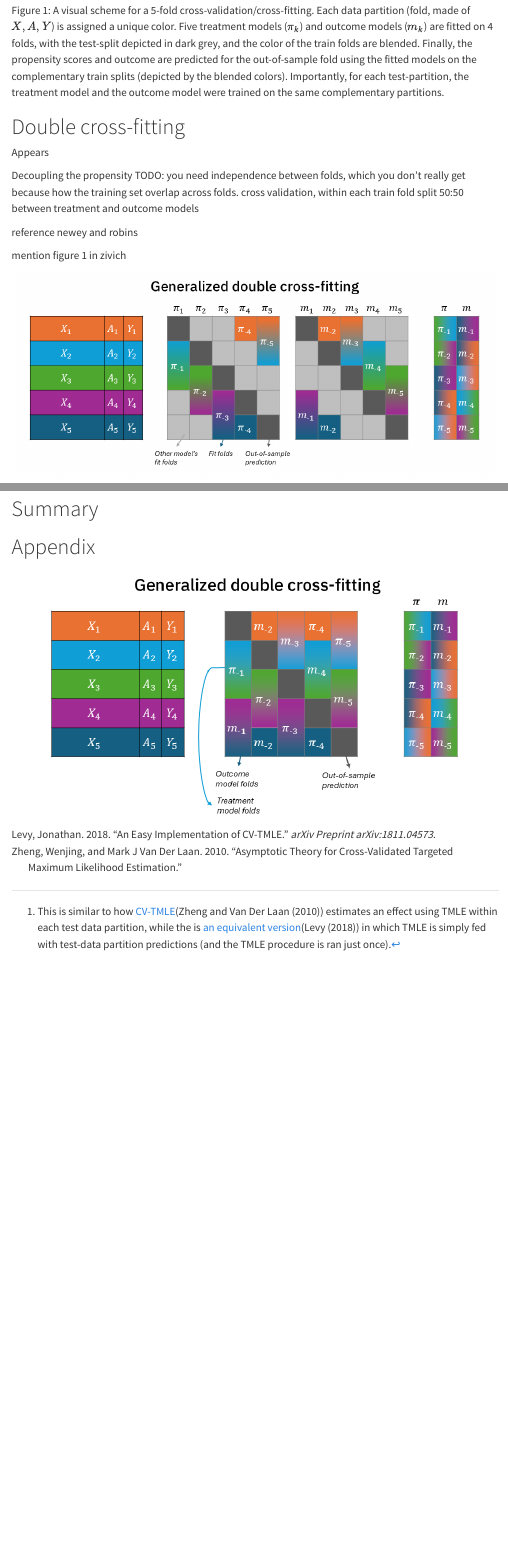
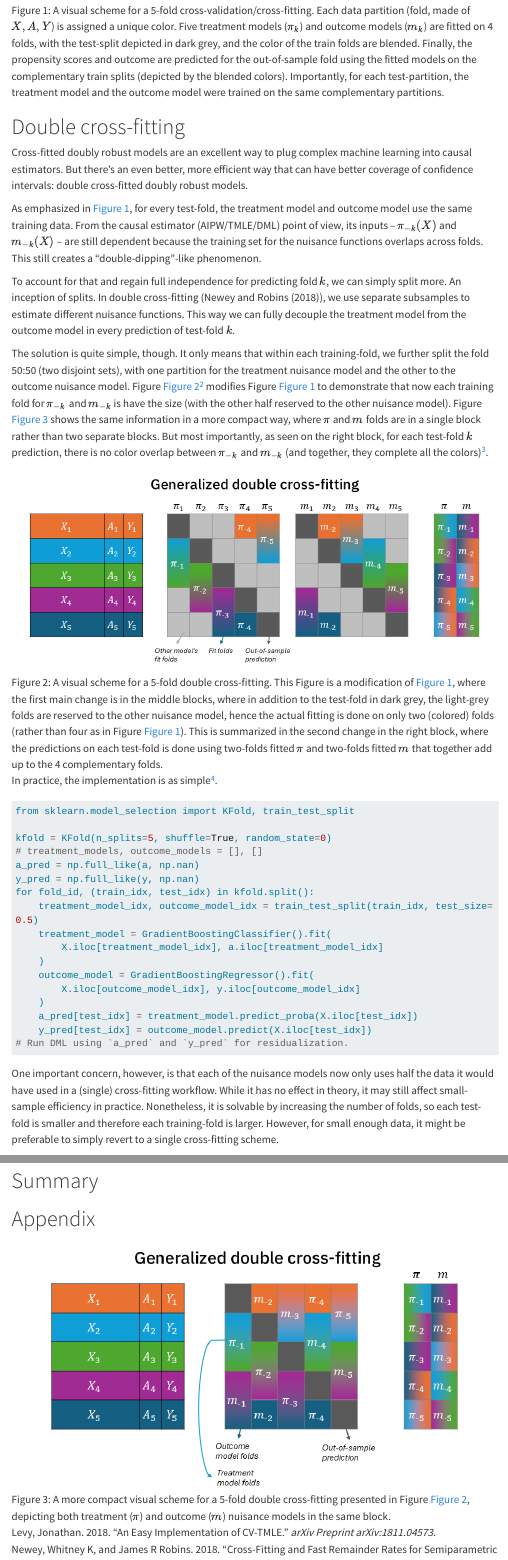
Before and after one commit to ehudkr/ehudkr.github.io, a Quarto document (blog/2024/03-crossfit-crossval/index.qmd): the page in a window 1100 px wide, from 1840 px down, and a second part further down, joined at a grey line. Rendered offline with R 4.5, knitr and Pandoc in place of Quarto, with nearby package versions; menus at the side of the page are left out; long lines of code are wrapped.

Commit message:
Double cross-fitting section

````diff
--- a/blog/2024/03-crossfit-crossval/index.qmd
+++ b/blog/2024/03-crossfit-crossval/index.qmd
@@ -67,12 +67,25 @@ Most importantly, the folds between the treatment and outcome models are complet
 :::
 
 # Double cross-fitting
-Appears
+<!-- Cross-fitting with its out-of-sample prediction enables us to use an even broader class of machine learning estimators (non-Donsker class) and still have proper coverage of confidence intervals that is not improperly narrow.
+This has to do with convergence rate of the estimator... -->
+Cross-fitted doubly robust models are an excellent way to plug complex machine learning into causal estimators.
+But there's an even better, more efficient way that can have better coverage of confidence intervals: double cross-fitted doubly robust models.
 
-Decoupling the propensity
-TODO: you need independence between folds, which you don't really get because how the training set overlap across folds.
-cross validation, within each train fold split 50:50 between treatment and outcome models
+As emphasized in @fig-crossfit_crossval, for every test-fold, the treatment model and outcome model use the same training data.
+From the causal estimator (AIPW/TMLE/DML) point of view, its inputs -- $\pi_{-k}(X)$ and $m_{-k}(X)$ -- are still dependent
+because the training set for the nuisance functions overlaps across folds.
+This still creates a "double-dipping"-like phenomenon.
 
-reference newey and robins
+To account for that and regain full independence for predicting fold $k$, we can simply split more.
+An inception of splits.
+In double cross-fitting (@newey2018cross), we use separate subsamples to estimate different nuisance functions.
+This way we can fully decouple the treatment model from the outcome model in every prediction of test-fold $k$.
 
-mention figure 1 in zivich
+The solution is quite simple, though.
+It only means that within each training-fold, we further split the fold 50:50 (two disjoint sets), with one partition for the treatment nuisance model and the other to the outcome nuisance model.
+Figure @fig-double_crossfit[^3] modifies Figure @fig-crossfit_crossval to demonstrate that now each training fold for $\pi_{-k}$ and $m_{-k}$ is have the size (with the other half reserved to the other nuisance model).
+Figure @fig-double_crossfit_compact shows the same information in a more compact way, where $\pi$ and $m$ folds are in a single block rather than two separate blocks.
+But most importantly, as seen on the right block, for each test-fold $k$ prediction, there is no color overlap between $\pi_{-k}$ and $m_{-k}$ (and together, they complete all the colors)[^2].
+
+[^2]: This is a benefit of having an odd number of folds. For a 10-fold split, one of the training folds would have had to further split into two, half for the treatment nuisance function and half for the outcome.
@@ -79,9 +96,41 @@ mention figure 1 in zivich
 
 :::{.column-page}
 
-![](double_crossfit-1.png){#fig-double_crossfit}
+![A visual scheme for a 5-fold double cross-fitting. This Figure is a modification of @fig-crossfit_crossval, where the first main change is in the middle blocks, where in addition to the test-fold in dark grey, the light-grey folds are reserved to the other nuisance model, hence the actual fitting is done on only two (colored) folds (rather than four as in Figure @fig-crossfit_crossval). This is summarized in the second change in the right block, where the predictions on each test-fold is done using two-folds fitted $\pi$ and two-folds fitted $m$ that together add up to the 4 complementary folds.](double_crossfit-1.png){#fig-double_crossfit}
 
 :::
+
+
+In practice, the implementation is as simple[^4].
+```{python}
+from sklearn.model_selection import KFold, train_test_split
+
+kfold = KFold(n_splits=5, shuffle=True, random_state=0)
+# treatment_models, outcome_models = [], []
+a_pred = np.full_like(a, np.nan)
+y_pred = np.full_like(y, np.nan)
+for fold_id, (train_idx, test_idx) in kfold.split():
+    treatment_model_idx, outcome_model_idx = train_test_split(train_idx, test_size=0.5)
+    treatment_model = GradientBoostingClassifier().fit(
+        X.iloc[treatment_model_idx], a.iloc[treatment_model_idx]
+    )
+    outcome_model = GradientBoostingRegressor().fit(
+        X.iloc[outcome_model_idx], y.iloc[outcome_model_idx]
+    )
+    a_pred[test_idx] = treatment_model.predict_proba(X.iloc[test_idx])
+    y_pred[test_idx] = outcome_model.predict(X.iloc[test_idx])
+# Run DML using `a_pred` and `y_pred` for residualization.
+
+```
+
+[^4]: This implementation does not follow Figure @fig-double_crossfit exactly, because it does not respect the neat separation into the predefined folds, although an exact implementation of the schematics in the Figure is achievable with a bit more coding.
+
+One important concern, however, is that each of the nuisance models now only uses half the data it would have used in a (single) cross-fitting workflow.
+While it has no effect in theory, it may still affect small-sample efficiency in practice.
+Nonetheless, it is solvable by increasing the number of folds, so each test-fold is smaller and therefore each training-fold is larger.
+However, for small enough data, it might be preferable to simply revert to a single cross-fitting scheme.
+
+
 
 # Repeated random partitioning
 
@@ -100,8 +149,5 @@ TODO: randomly repeating shuffles. the particular split of the data often change
 
 # Appendix {.appendix}
 
-:::{.column-page}
 
-![](double_crossfit-2.png){#fig-double_crossfit_compact}
-
-:::
+![A more compact visual scheme for a 5-fold double cross-fitting presented in Figure @fig-double_crossfit, depicting both treatment ($\pi$) and outcome ($m$) nuisance models in the same block.](double_crossfit-2.png){#fig-double_crossfit_compact}
````
Also changed, not shown: blog/2024/03-crossfit-crossval/references.bib (+9 -0 lines), blog/2024/03-crossfit-crossval/index.qmd (4 more changed lines).
